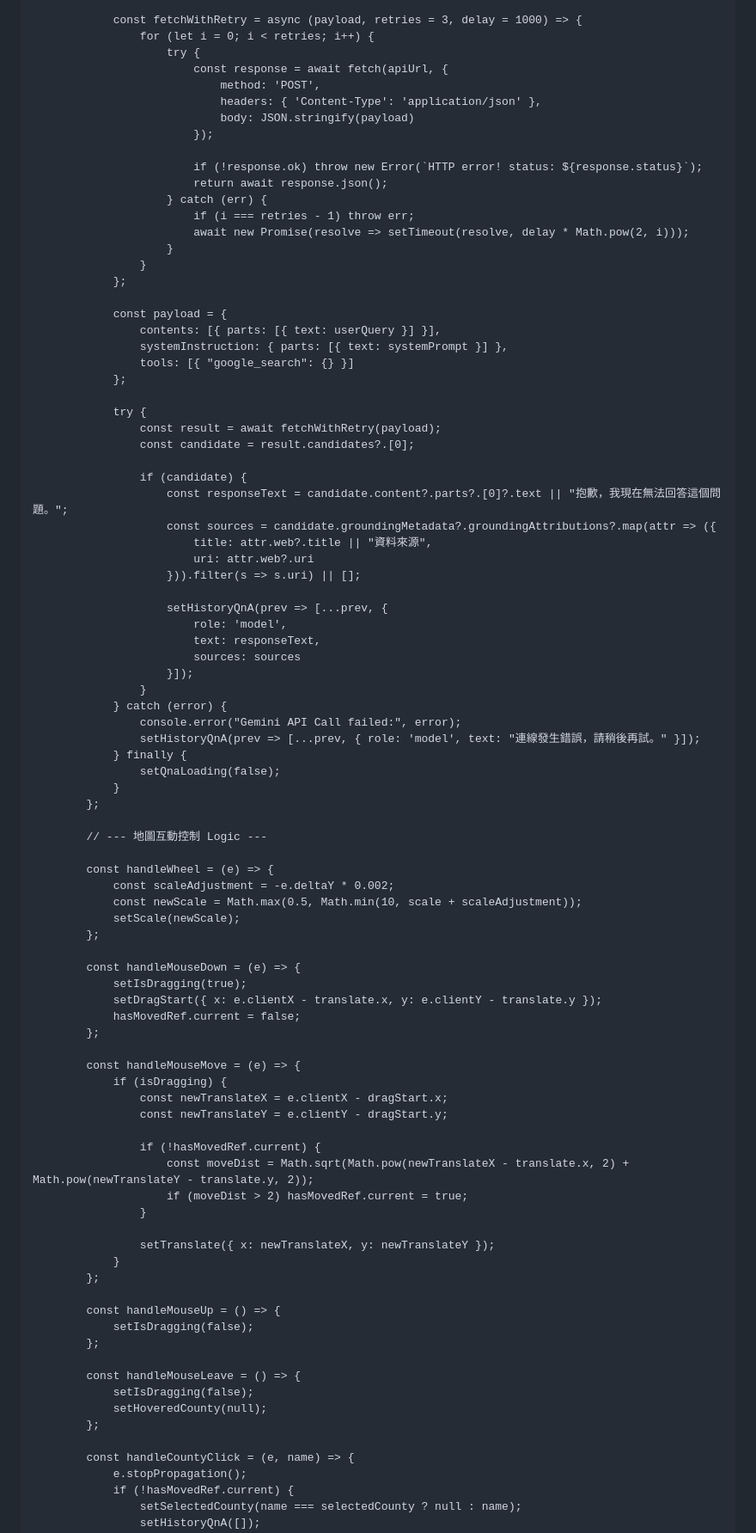
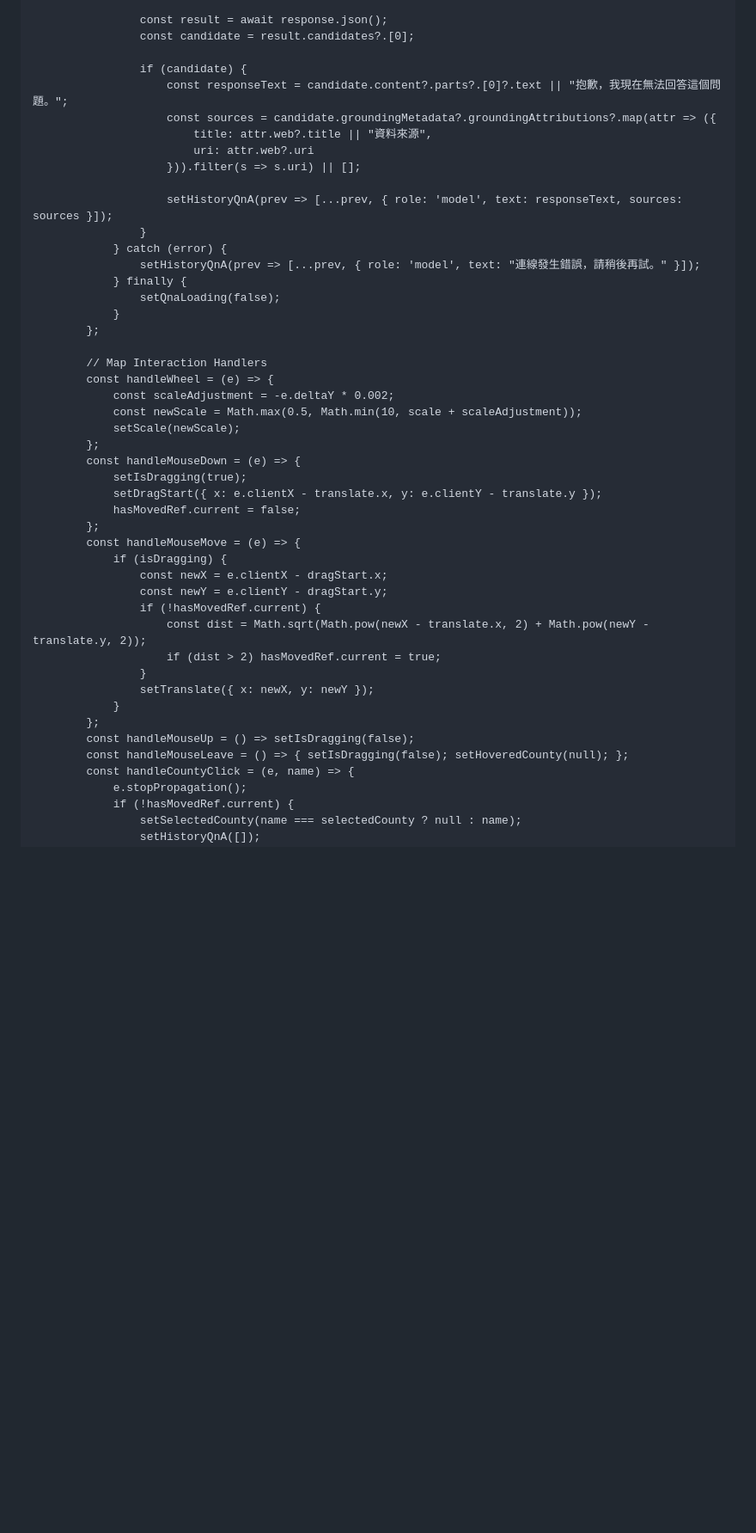
Before and after one commit to pig92803-cpu/pig92803-cpu.github.io, a Markdown page: README.md, the part around the change printed below. Shown: that part at 86% size. Drawn GitHub-style; blank space fills up the shorter version.

```diff
--- a/README.md
+++ b/README.md
@@ -598,30 +589,5 @@
 
-                const fetchWithRetry = async (payload, retries = 3, delay = 1000) => {
-                    for (let i = 0; i < retries; i++) {
-                        try {
-                            const response = await fetch(apiUrl, {
-                                method: 'POST',
-                                headers: { 'Content-Type': 'application/json' },
-                                body: JSON.stringify(payload)
-                            });
-
-                            if (!response.ok) throw new Error(`HTTP error! status: ${response.status}`);
-                            return await response.json();
-                        } catch (err) {
-                            if (i === retries - 1) throw err;
-                            await new Promise(resolve => setTimeout(resolve, delay * Math.pow(2, i)));
-                        }
-                    }
-                };
-
-                const payload = {
-                    contents: [{ parts: [{ text: userQuery }] }],
-                    systemInstruction: { parts: [{ text: systemPrompt }] },
-                    tools: [{ "google_search": {} }]
-                };
-
-                try {
-                    const result = await fetchWithRetry(payload);
+                    const result = await response.json();
                     const candidate = result.candidates?.[0];
 
                     if (candidate) {
@@ -631,57 +597,39 @@
                             uri: attr.web?.uri
                         })).filter(s => s.uri) || [];
 
-                        setHistoryQnA(prev => [...prev, {
-                            role: 'model',
-                            text: responseText,
-                            sources: sources
-                        }]);
+                        setHistoryQnA(prev => [...prev, { role: 'model', text: responseText, sources: sources }]);
                     }
                 } catch (error) {
-                    console.error("Gemini API Call failed:", error);
                     setHistoryQnA(prev => [...prev, { role: 'model', text: "連線發生錯誤，請稍後再試。" }]);
                 } finally {
                     setQnaLoading(false);
                 }
             };
 
-            // --- 地圖互動控制 Logic ---
-
+            // Map Interaction Handlers
             const handleWheel = (e) => {
                 const scaleAdjustment = -e.deltaY * 0.002;
                 const newScale = Math.max(0.5, Math.min(10, scale + scaleAdjustment));
                 setScale(newScale);
             };
-
             const handleMouseDown = (e) => {
                 setIsDragging(true);
                 setDragStart({ x: e.clientX - translate.x, y: e.clientY - translate.y });
                 hasMovedRef.current = false;
             };
-
             const handleMouseMove = (e) => {
                 if (isDragging) {
-                    const newTranslateX = e.clientX - dragStart.x;
-                    const newTranslateY = e.clientY - dragStart.y;
-
+                    const newX = e.clientX - dragStart.x;
+                    const newY = e.clientY - dragStart.y;
                     if (!hasMovedRef.current) {
-                        const moveDist = Math.sqrt(Math.pow(newTranslateX - translate.x, 2) + Math.pow(newTranslateY - translate.y, 2));
-                        if (moveDist > 2) hasMovedRef.current = true;
+                        const dist = Math.sqrt(Math.pow(newX - translate.x, 2) + Math.pow(newY - translate.y, 2));
+                        if (dist > 2) hasMovedRef.current = true;
                     }
-
-                    setTranslate({ x: newTranslateX, y: newTranslateY });
+                    setTranslate({ x: newX, y: newY });
                 }
             };
-
-            const handleMouseUp = () => {
-                setIsDragging(false);
-            };
-
-            const handleMouseLeave = () => {
-                setIsDragging(false);
-                setHoveredCounty(null);
-            };
-
+            const handleMouseUp = () => setIsDragging(false);
+            const handleMouseLeave = () => { setIsDragging(false); setHoveredCounty(null); };
             const handleCountyClick = (e, name) => {
                 e.stopPropagation();
                 if (!hasMovedRef.current) {
```
Also changed, not shown: other parts of README.md (+62 -86 lines).
